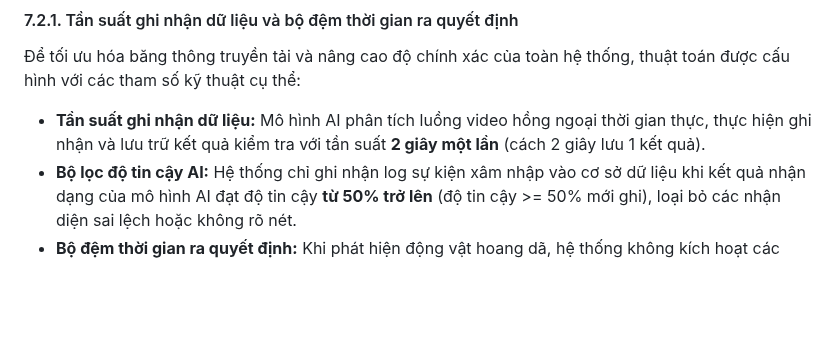
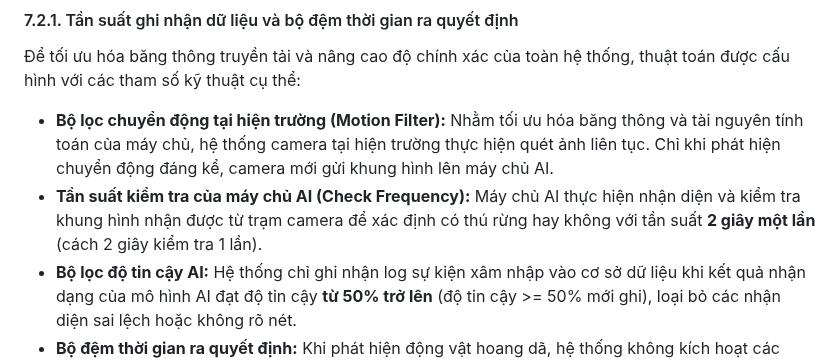
Before and after one commit to trungnguyenthien/Wildlife-Warning-and-Deterrence-System, a Markdown page: outputs/de-tai-nghien-cuu-canh-bao-dong-vat.md, the part around one of its changes. Drawn GitHub-style; blank space fills up the shorter version.

```diff
--- a/outputs/de-tai-nghien-cuu-canh-bao-dong-vat.md
+++ b/outputs/de-tai-nghien-cuu-canh-bao-dong-vat.md
@@ -160,7 +165,8 @@ flowchart TD
 
 Để tối ưu hóa băng thông truyền tải và nâng cao độ chính xác của toàn hệ thống, thuật toán được cấu hình với các tham số kỹ thuật cụ thể:
 
-- **Tần suất ghi nhận dữ liệu:** Mô hình AI phân tích luồng video hồng ngoại thời gian thực, thực hiện ghi nhận và lưu trữ kết quả kiểm tra với tần suất **2 giây một lần** (cách 2 giây lưu 1 kết quả).
+- **Bộ lọc chuyển động tại hiện trường (Motion Filter):** Nhằm tối ưu hóa băng thông và tài nguyên tính toán của máy chủ, hệ thống camera tại hiện trường thực hiện quét ảnh liên tục. Chỉ khi phát hiện chuyển động đáng kể, camera mới gửi khung hình lên máy chủ AI.
+- **Tần suất kiểm tra của máy chủ AI (Check Frequency):** Máy chủ AI thực hiện nhận diện và kiểm tra khung hình nhận được từ trạm camera để xác định có thú rừng hay không với tần suất **2 giây một lần** (cách 2 giây kiểm tra 1 lần).
 - **Bộ lọc độ tin cậy AI:** Hệ thống chỉ ghi nhận log sự kiện xâm nhập vào cơ sở dữ liệu khi kết quả nhận dạng của mô hình AI đạt độ tin cậy **từ 50% trở lên** (độ tin cậy >= 50% mới ghi), loại bỏ các nhận diện sai lệch hoặc không rõ nét.
 - **Bộ đệm thời gian ra quyết định:** Khi phát hiện động vật hoang dã, hệ thống không kích hoạt các công cụ xua đuổi ngay lập tức mà duy trì theo dõi trong **10 giây liên tục** (duy trì phát hiện >= 10 giây mới lên phương án xử lý). Điều này giúp hạn chế tối đa báo động giả do sai lệch nhận diện nhất thời hoặc do gió thổi làm rung lắc cây cối xung quanh trạm camera.
 - **Thời gian ngắt tự động hàng rào điện:** Hàng rào điện sẽ tự động ngắt hoạt động sau **2 phút** liên tục không ghi nhận sự xuất hiện của thú rừng để đảm bảo an toàn sinh học và tiết kiệm nguồn năng lượng ắc-quy tại trạm.
```
Also changed, not shown: other parts of outputs/de-tai-nghien-cuu-canh-bao-dong-vat.md (+11 -6 lines).
